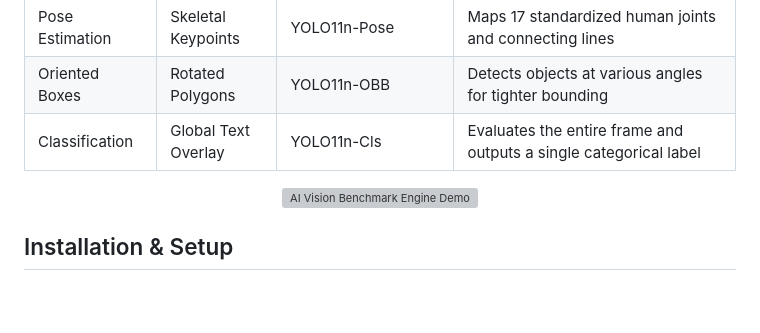
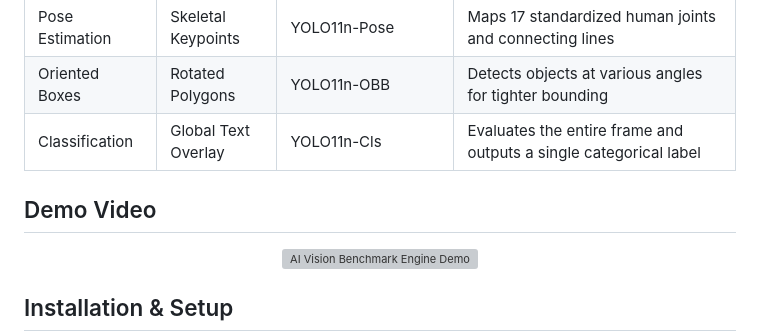
Before and after one commit to khushbu4745/live-video-detection-engine, a Markdown page: README.md, the part around the change. Drawn GitHub-style; blank space fills up the shorter version; grey boxes are pictures that could not be loaded.

Commit message:
Add demo video section to README
Added a demo video section with an image to the README.

```diff
--- a/README.md
+++ b/README.md
@@ -28,6 +28,8 @@ The frontend uses a dynamic two-tier interface. Selecting a task automatically r
 | Pose Estimation | Skeletal Keypoints | YOLO11n-Pose | Maps 17 standardized human joints and connecting lines |
 | Oriented Boxes | Rotated Polygons | YOLO11n-OBB | Detects objects at various angles for tighter bounding |
 | Classification | Global Text Overlay | YOLO11n-Cls | Evaluates the entire frame and outputs a single categorical label |
+
+## Demo Video
 
 <p align="center">
   <img src="assets/demo.gif" alt="AI Vision Benchmark Engine Demo" width="100%">
```
